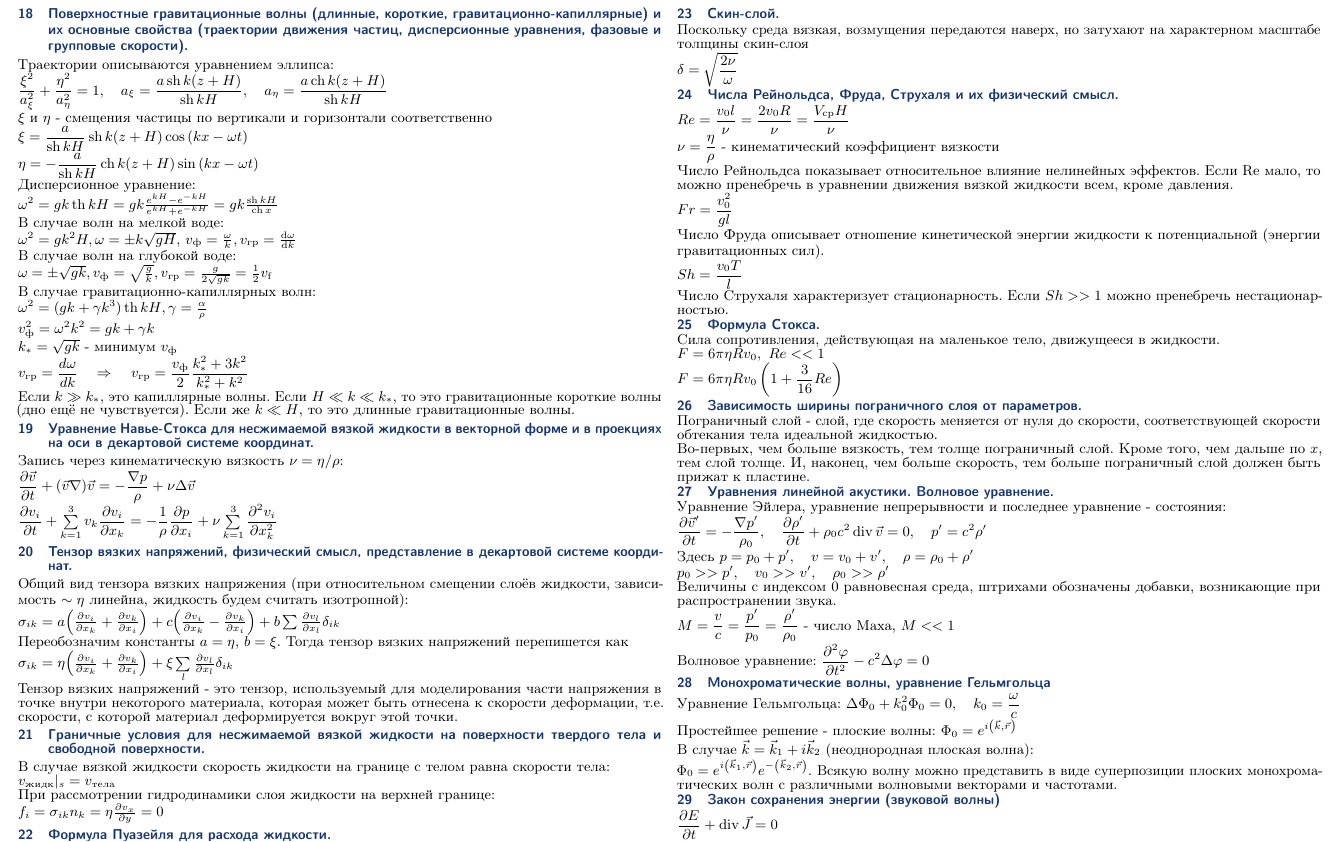
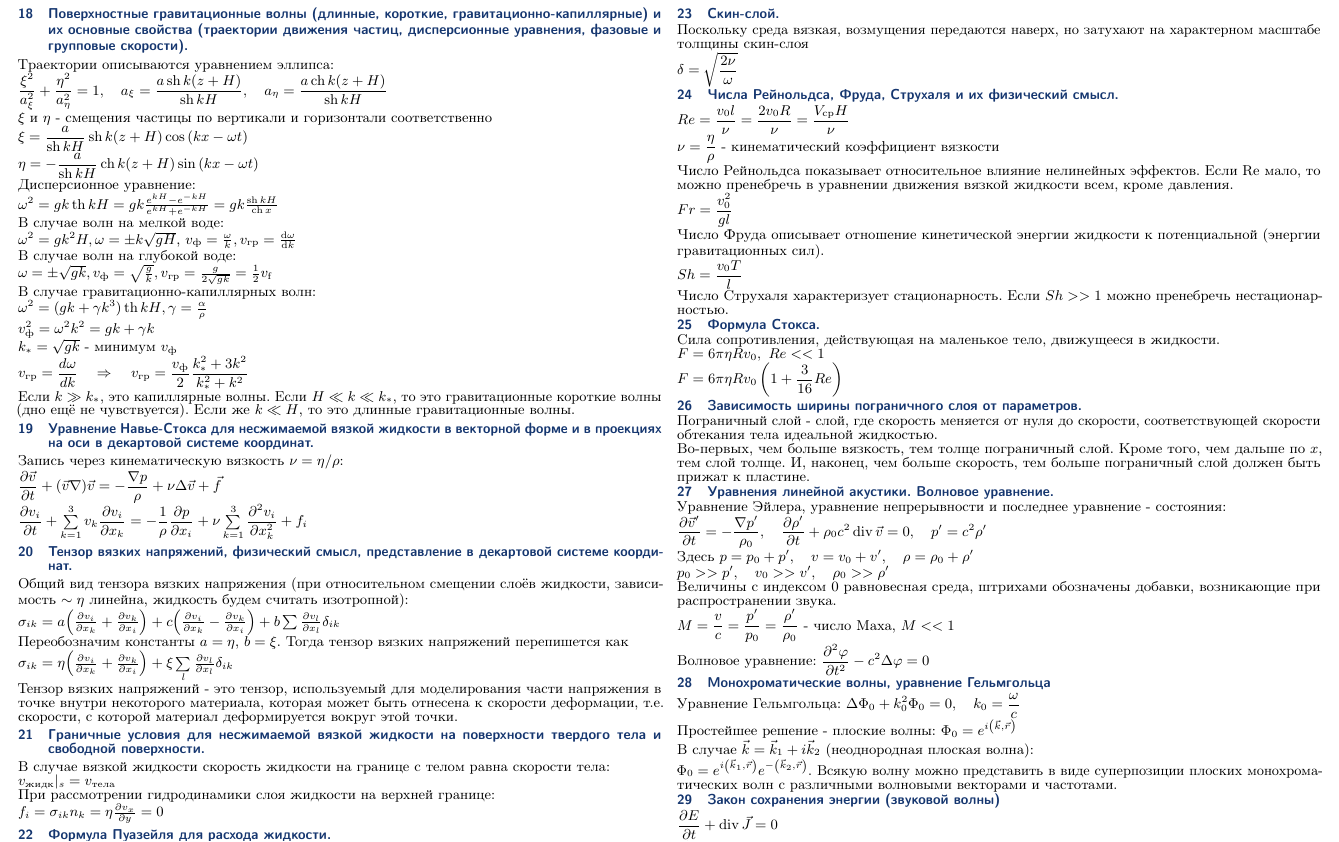
Before and after one commit to rf-slf-4x1/cheatsheets, a LaTeX document (moe.tex): part of page 2 of 2, cut so that both start at the same text. Compiled offline with pdfLaTeX.

Commit message:
Фикс 19

```diff
--- a/moe.tex
+++ b/moe.tex
@@ -125,8 +125,8 @@
 
 		\section{Уравнение Навье-Стокса для несжимаемой вязкой жидкости в векторной форме и в проекциях на оси в декартовой системе координат.}
 		Запись через кинематическую вязкость $\nu=\eta/\rho$:\\
-		$\dfrac{\partial \vec{v}}{\partial t}+(\vec{v} \nabla)\vec{v} = -\dfrac{\nabla p}{\rho}+\nu \Delta \vec{v}$\\
-		$\dfrac{\partial {v_i}}{\partial t} + \sumk v_k \dfrac{\partial {v_i}}{\partial x_k} = -\dfrac{1}{\rho}\dfrac{\partial p }{\partial x_i} + \nu\sumk\dfrac{\partial^2 {v_i}}{\partial {x^2_k}}$
+		$\dfrac{\partial \vec{v}}{\partial t}+(\vec{v} \nabla)\vec{v} = -\dfrac{\nabla p}{\rho}+\nu \Delta \vec{v} + \vec{f} $\\
+		$\dfrac{\partial {v_i}}{\partial t} + \sumk v_k \dfrac{\partial {v_i}}{\partial x_k} = -\dfrac{1}{\rho}\dfrac{\partial p }{\partial x_i} + \nu\sumk\dfrac{\partial^2 {v_i}}{\partial {x^2_k}} + f_i$
 
 		\section{Тензор вязких напряжений, физический смысл, представление в декартовой системе координат.}
 		Общий вид тензора вязких напряжения (при относительном смещении слоёв жидкости, зависимость $\sim\eta$ линейна, жидкость будем считать изотропной): \\
```
Also changed, not shown: moe.pdf.
